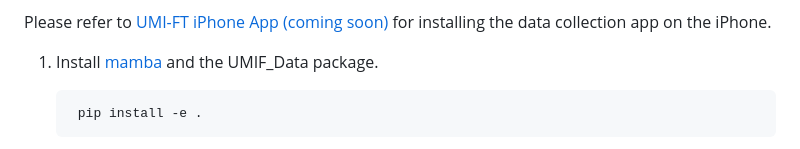
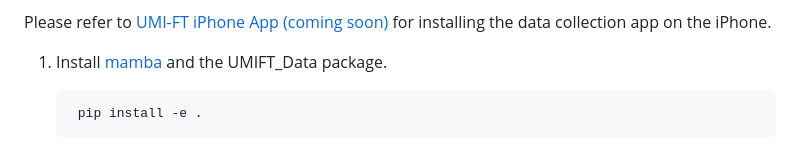
Before and after one commit to jadenvc/UMI-FT, a Markdown page: README.md, the part around one of its changes. Rendered like a GitHub page.

````diff
--- a/README.md
+++ b/README.md
@@ -9,7 +9,7 @@ Please refer to [UMI-FT Hardware Instructions]([https://github.com/real-stanford
 Please refer to [UMI-FT iPhone App (coming soon)](https://github.com/real-stanford/UMI-FT) for installing the data collection app on the iPhone.
 
 
-1. Install [mamba](https://mamba.readthedocs.io/en/latest/installation/mamba-installation.html) and the UMIF_Data package.
+1. Install [mamba](https://mamba.readthedocs.io/en/latest/installation/mamba-installation.html) and the UMIFT_Data package.
    ```bash
     pip install -e .
    ```
````
Also changed, not shown: other parts of README.md (+1 -1 lines).
